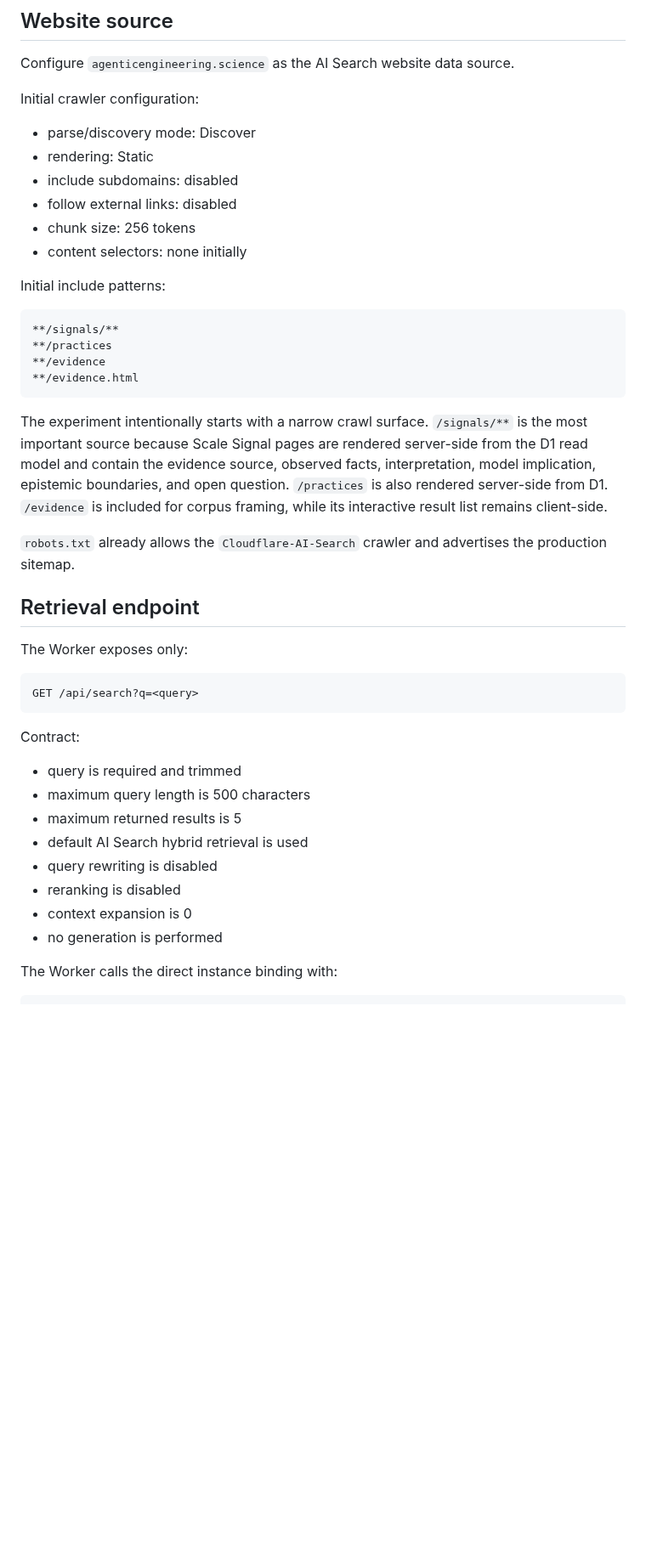
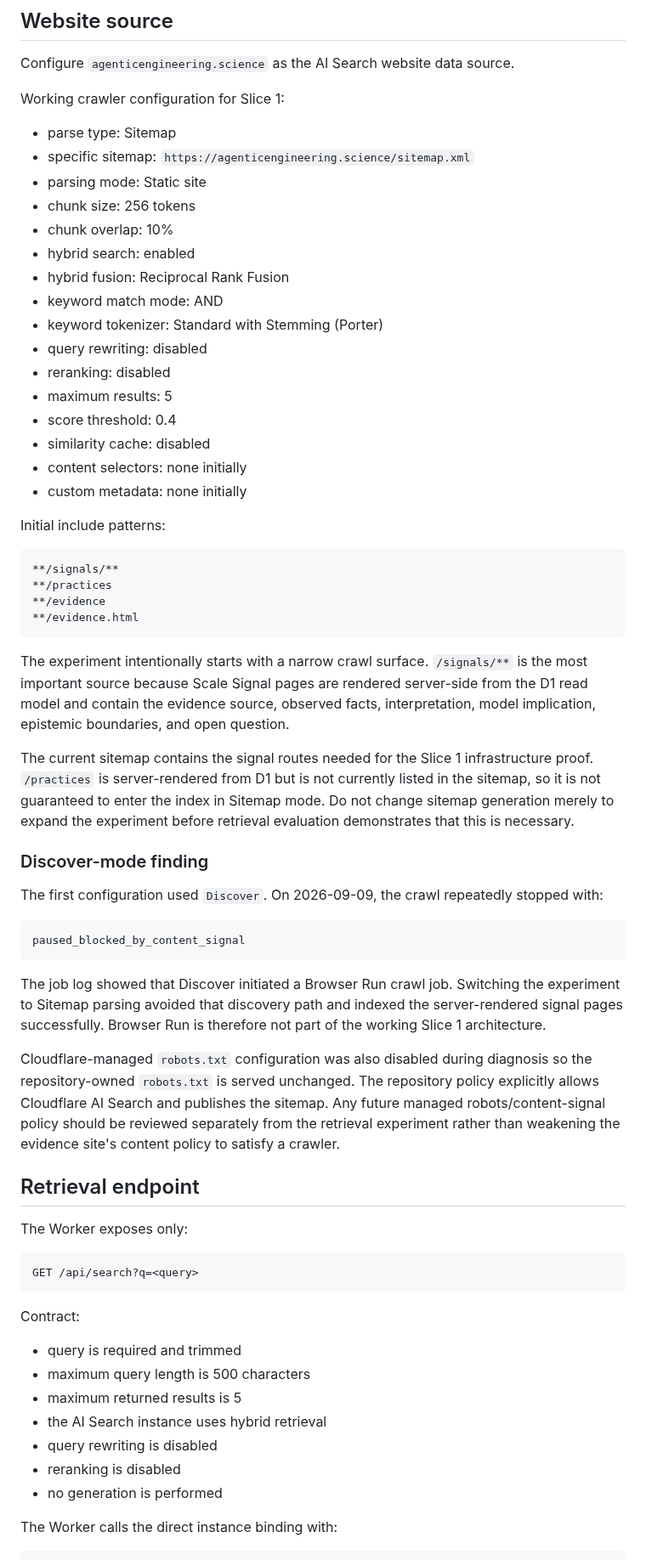
Before and after one commit to ogarciacar/evolution-of-agentic-engineering, a Markdown page: docs/ai-search-experiment.md, the part around one of its changes. Shown at 85% size. GitHub-like rendering; blank space fills up the shorter version.

Commit message:
Document working AI Search sitemap configuration

````diff
--- a/docs/ai-search-experiment.md
+++ b/docs/ai-search-experiment.md
@@ -46,14 +46,24 @@ The Worker configuration is isolated at `workers/ai-search/wrangler.jsonc`. The
 
 Configure `agenticengineering.science` as the AI Search website data source.
 
-Initial crawler configuration:
+Working crawler configuration for Slice 1:
 
-- parse/discovery mode: Discover
-- rendering: Static
-- include subdomains: disabled
-- follow external links: disabled
+- parse type: Sitemap
+- specific sitemap: `https://agenticengineering.science/sitemap.xml`
+- parsing mode: Static site
 - chunk size: 256 tokens
+- chunk overlap: 10%
+- hybrid search: enabled
+- hybrid fusion: Reciprocal Rank Fusion
+- keyword match mode: AND
+- keyword tokenizer: Standard with Stemming (Porter)
+- query rewriting: disabled
+- reranking: disabled
+- maximum results: 5
+- score threshold: 0.4
+- similarity cache: disabled
 - content selectors: none initially
+- custom metadata: none initially
 
 Initial include patterns:
 
@@ -64,9 +74,21 @@ Initial include patterns:
 **/evidence.html
 ```
 
-The experiment intentionally starts with a narrow crawl surface. `/signals/**` is the most important source because Scale Signal pages are rendered server-side from the D1 read model and contain the evidence source, observed facts, interpretation, model implication, epistemic boundaries, and open question. `/practices` is also rendered server-side from D1. `/evidence` is included for corpus framing, while its interactive result list remains client-side.
+The experiment intentionally starts with a narrow crawl surface. `/signals/**` is the most important source because Scale Signal pages are rendered server-side from the D1 read model and contain the evidence source, observed facts, interpretation, model implication, epistemic boundaries, and open question.
 
-`robots.txt` already allows the `Cloudflare-AI-Search` crawler and advertises the production sitemap.
+The current sitemap contains the signal routes needed for the Slice 1 infrastructure proof. `/practices` is server-rendered from D1 but is not currently listed in the sitemap, so it is not guaranteed to enter the index in Sitemap mode. Do not change sitemap generation merely to expand the experiment before retrieval evaluation demonstrates that this is necessary.
+
+### Discover-mode finding
+
+The first configuration used `Discover`. On 2026-09-09, the crawl repeatedly stopped with:
+
+```text
+paused_blocked_by_content_signal
+```
+
+The job log showed that Discover initiated a Browser Run crawl job. Switching the experiment to Sitemap parsing avoided that discovery path and indexed the server-rendered signal pages successfully. Browser Run is therefore not part of the working Slice 1 architecture.
+
+Cloudflare-managed `robots.txt` configuration was also disabled during diagnosis so the repository-owned `robots.txt` is served unchanged. The repository policy explicitly allows Cloudflare AI Search and publishes the sitemap. Any future managed robots/content-signal policy should be reviewed separately from the retrieval experiment rather than weakening the evidence site's content policy to satisfy a crawler.
 
 ## Retrieval endpoint
 
@@ -81,10 +103,9 @@ Contract:
 - query is required and trimmed
 - maximum query length is 500 characters
 - maximum returned results is 5
-- default AI Search hybrid retrieval is used
+- the AI Search instance uses hybrid retrieval
 - query rewriting is disabled
 - reranking is disabled
-- context expansion is 0
 - no generation is performed
 
 The Worker calls the direct instance binding with:
````
Also changed, not shown: other parts of docs/ai-search-experiment.md (+25 -8 lines).
